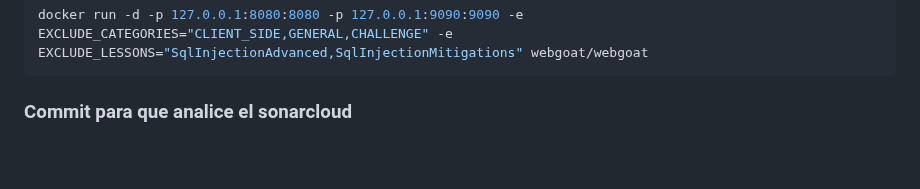
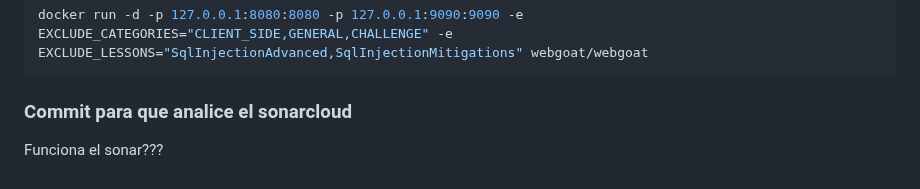
Before and after one commit to rmartinsanta/WebGoat, a Markdown page: README.md, the part around the change. GitHub-like rendering.

````diff
--- a/README.md
+++ b/README.md
@@ -144,3 +144,4 @@ docker run -d -p 127.0.0.1:8080:8080 -p 127.0.0.1:9090:9090 -e EXCLUDE_CATEGORIE
 ```
 
 ### Commit para que analice el sonarcloud
+Funciona el sonar???
````
